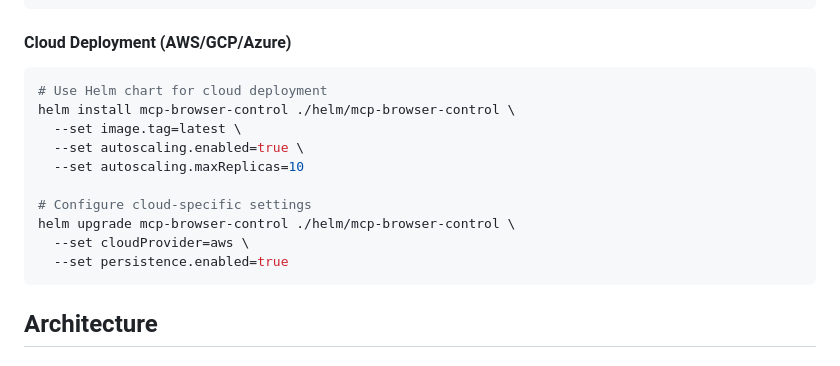
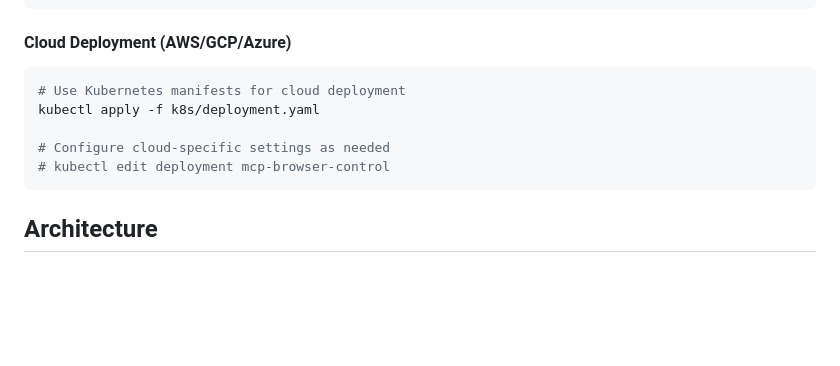
Before and after one commit to dimitrymd/mcp-browser-control, a Markdown page: README.md, the part around the change. GitHub-like rendering; blank space fills up the shorter version.

Commit message:
Cleanup.

````diff
--- a/README.md
+++ b/README.md
@@ -663,16 +663,11 @@ pm2 monit
 
 #### Cloud Deployment (AWS/GCP/Azure)
 ```bash
-# Use Helm chart for cloud deployment
-helm install mcp-browser-control ./helm/mcp-browser-control \
-  --set image.tag=latest \
-  --set autoscaling.enabled=true \
-  --set autoscaling.maxReplicas=10
+# Use Kubernetes manifests for cloud deployment
+kubectl apply -f k8s/deployment.yaml
 
-# Configure cloud-specific settings
-helm upgrade mcp-browser-control ./helm/mcp-browser-control \
-  --set cloudProvider=aws \
-  --set persistence.enabled=true
+# Configure cloud-specific settings as needed
+# kubectl edit deployment mcp-browser-control
 ```
 
 ## Architecture
````
